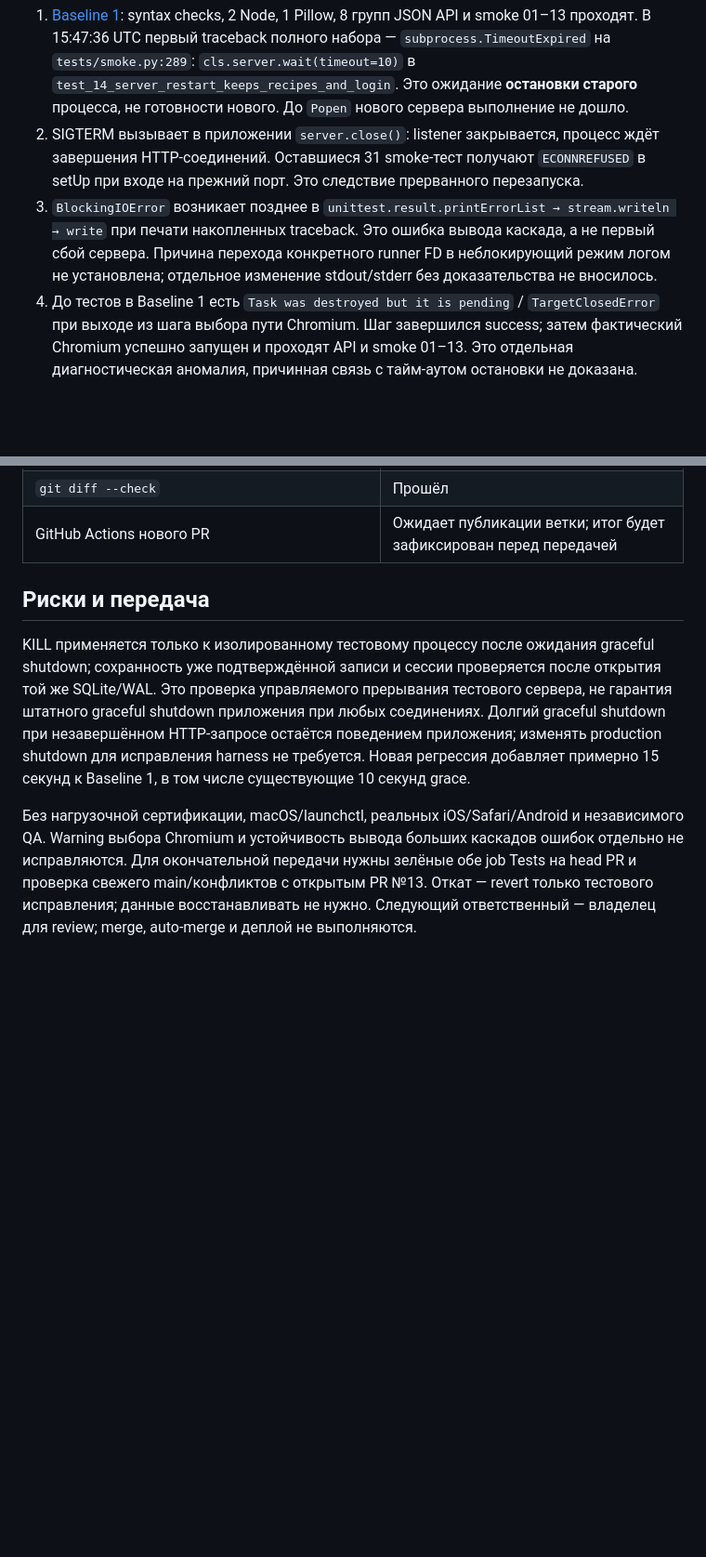
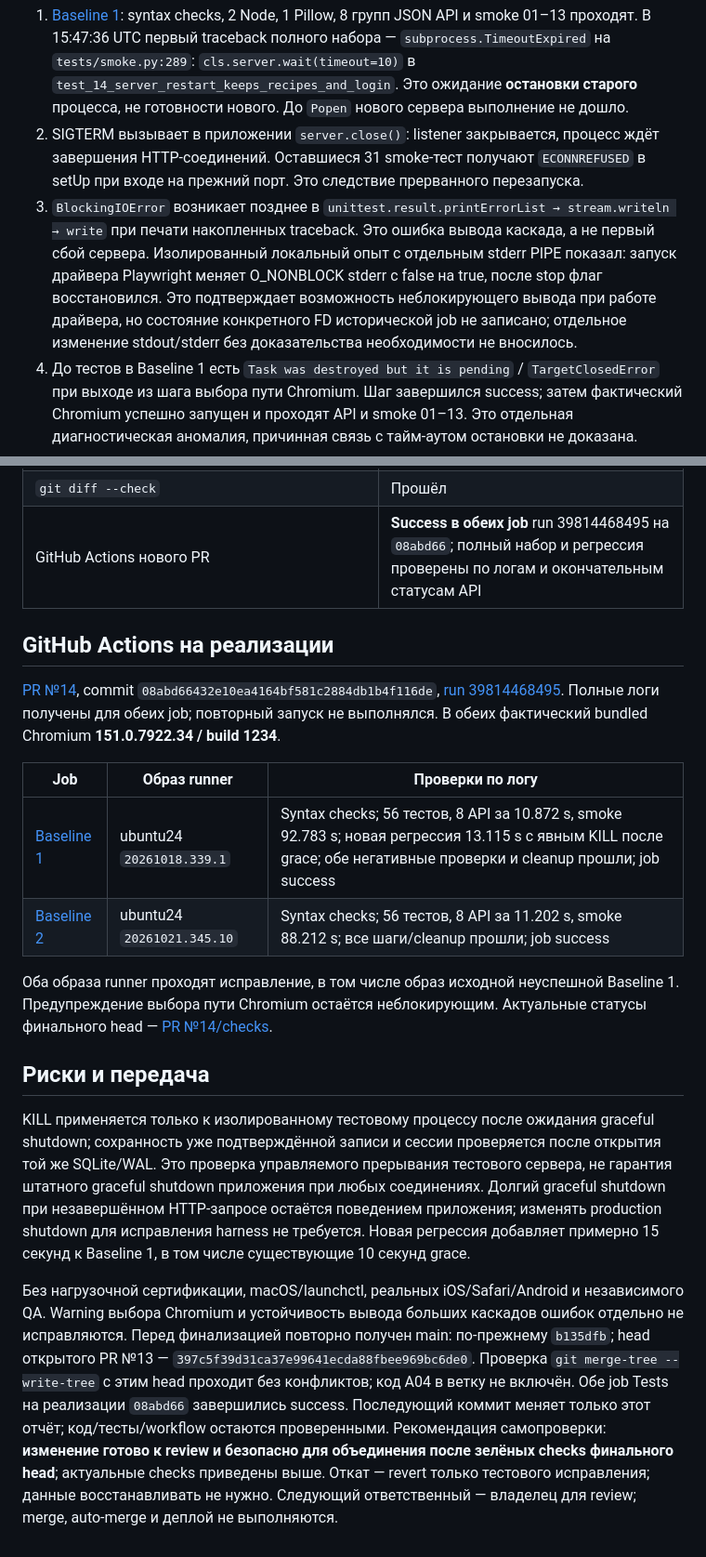
Before and after one commit to nikitadudka/recepts, a Markdown page: docs/stage-1/CI_RESTART_QA.md, 2 parts joined by grey strips. Shown at 93% size. Rendered like a GitHub page; blank space fills up the shorter version.

Commit message:
docs: record CI restart diagnosis and successful baselines

```diff
--- a/docs/stage-1/CI_RESTART_QA.md
+++ b/docs/stage-1/CI_RESTART_QA.md
@@ -8,7 +8,7 @@
 
 1. [Baseline 1](https://github.com/nikitadudka/recepts/actions/runs/39807812539/job/119925630257): syntax checks, 2 Node, 1 Pillow, 8 групп JSON API и smoke 01–13 проходят. В 15:47:36 UTC первый traceback полного набора — `subprocess.TimeoutExpired` на `tests/smoke.py:289`: `cls.server.wait(timeout=10)` в `test_14_server_restart_keeps_recipes_and_login`. Это ожидание **остановки старого** процесса, не готовности нового. До `Popen` нового сервера выполнение не дошло.
 2. SIGTERM вызывает в приложении `server.close()`: listener закрывается, процесс ждёт завершения HTTP-соединений. Оставшиеся 31 smoke-тест получают `ECONNREFUSED` в setUp при входе на прежний порт. Это следствие прерванного перезапуска.
-3. `BlockingIOError` возникает позднее в `unittest.result.printErrorList → stream.writeln → write` при печати накопленных traceback. Это ошибка вывода каскада, а не первый сбой сервера. Причина перехода конкретного runner FD в неблокирующий режим логом не установлена; отдельное изменение stdout/stderr без доказательства не вносилось.
+3. `BlockingIOError` возникает позднее в `unittest.result.printErrorList → stream.writeln → write` при печати накопленных traceback. Это ошибка вывода каскада, а не первый сбой сервера. Изолированный локальный опыт с отдельным stderr PIPE показал: запуск драйвера Playwright меняет O_NONBLOCK stderr с false на true, после stop флаг восстановился. Это подтверждает возможность неблокирующего вывода при работе драйвера, но состояние конкретного FD исторической job не записано; отдельное изменение stdout/stderr без доказательства необходимости не вносилось.
 4. До тестов в Baseline 1 есть `Task was destroyed but it is pending` / `TargetClosedError` при выходе из шага выбора пути Chromium. Шаг завершился success; затем фактический Chromium успешно запущен и проходят API и smoke 01–13. Это отдельная диагностическая аномалия, причинная связь с тайм-аутом остановки не доказана.
 
 Подтверждённый дефект **тестовой инфраструктуры**: три сценария перезапуска обходили существующий `stop_server()` и предполагали, что graceful shutdown при живом браузере всегда завершится за 10 секунд. В cleanup уже был предусмотрен ограниченный TERM → ожидание → KILL → wait. Поведение A22 и JSON API не является причиной этого traceback. Свидетельств повреждения книги или ошибки обработки JSON нет.
@@ -54,10 +54,21 @@ Matrix запускается на независимых runner; общей Б
 | `CHROMIUM_EXECUTABLE=/usr/bin/chromium python3 tests/browser_environment.py` | Прошёл; фактический Chromium 154.0.8037.57 |
 | `CHROMIUM_EXECUTABLE=/usr/bin/chromium python3 tests/ci_failure_checks.py` | Прошёл: новая регрессия и прежние ошибки отсутствующего Chromium / Node sentinel; процессы и временные БД очищены |
 | `git diff --check` | Прошёл |
-| GitHub Actions нового PR | Ожидает публикации ветки; итог будет зафиксирован перед передачей |
+| GitHub Actions нового PR | **Success в обеих job** run 39814468495 на `08abd66`; полный набор и регрессия проверены по логам и окончательным статусам API |
+
+## GitHub Actions на реализации
+
+[PR №14](https://github.com/nikitadudka/recepts/pull/14), commit `08abd66432e10ea4164bf581c2884db1b4f116de`, [run 39814468495](https://github.com/nikitadudka/recepts/actions/runs/39814468495). Полные логи получены для обеих job; повторный запуск не выполнялся. В обеих фактический bundled Chromium **151.0.7922.34 / build 1234**.
+
+| Job | Образ runner | Проверки по логу |
+| --- | --- | --- |
+| [Baseline 1](https://github.com/nikitadudka/recepts/actions/runs/39814468495/job/119949218819) | ubuntu24 `20261018.339.1` | Syntax checks; 56 тестов, 8 API за 10.872 s, smoke 92.783 s; новая регрессия 13.115 s с явным KILL после grace; обе негативные проверки и cleanup прошли; job success |
+| [Baseline 2](https://github.com/nikitadudka/recepts/actions/runs/39814468495/job/119949218449) | ubuntu24 `20261021.345.10` | Syntax checks; 56 тестов, 8 API за 11.202 s, smoke 88.212 s; все шаги/cleanup прошли; job success |
+
+Оба образа runner проходят исправление, в том числе образ исходной неуспешной Baseline 1. Предупреждение выбора пути Chromium остаётся неблокирующим. Актуальные статусы финального head — [PR №14/checks](https://github.com/nikitadudka/recepts/pull/14/checks).
 
 ## Риски и передача
 
 KILL применяется только к изолированному тестовому процессу после ожидания graceful shutdown; сохранность уже подтверждённой записи и сессии проверяется после открытия той же SQLite/WAL. Это проверка управляемого прерывания тестового сервера, не гарантия штатного graceful shutdown приложения при любых соединениях. Долгий graceful shutdown при незавершённом HTTP-запросе остаётся поведением приложения; изменять production shutdown для исправления harness не требуется. Новая регрессия добавляет примерно 15 секунд к Baseline 1, в том числе существующие 10 секунд grace.
 
-Без нагрузочной сертификации, macOS/launchctl, реальных iOS/Safari/Android и независимого QA. Warning выбора Chromium и устойчивость вывода больших каскадов ошибок отдельно не исправляются. Для окончательной передачи нужны зелёные обе job Tests на head PR и проверка свежего main/конфликтов с открытым PR №13. Откат — revert только тестового исправления; данные восстанавливать не нужно. Следующий ответственный — владелец для review; merge, auto-merge и деплой не выполняются.
+Без нагрузочной сертификации, macOS/launchctl, реальных iOS/Safari/Android и независимого QA. Warning выбора Chromium и устойчивость вывода больших каскадов ошибок отдельно не исправляются. Перед финализацией повторно получен main: по-прежнему `b135dfb`; head открытого PR №13 — `397c5f39d31ca37e99641ecda88fbee969bc6de0`. Проверка `git merge-tree --write-tree` с этим head проходит без конфликтов; код A04 в ветку не включён. Обе job Tests на реализации `08abd66` завершились success. Последующий коммит меняет только этот отчёт; код/тесты/workflow остаются проверенными. Рекомендация самопроверки: **изменение готово к review и безопасно для объединения после зелёных checks финального head**; актуальные checks приведены выше. Откат — revert только тестового исправления; данные восстанавливать не нужно. Следующий ответственный — владелец для review; merge, auto-merge и деплой не выполняются.
```
